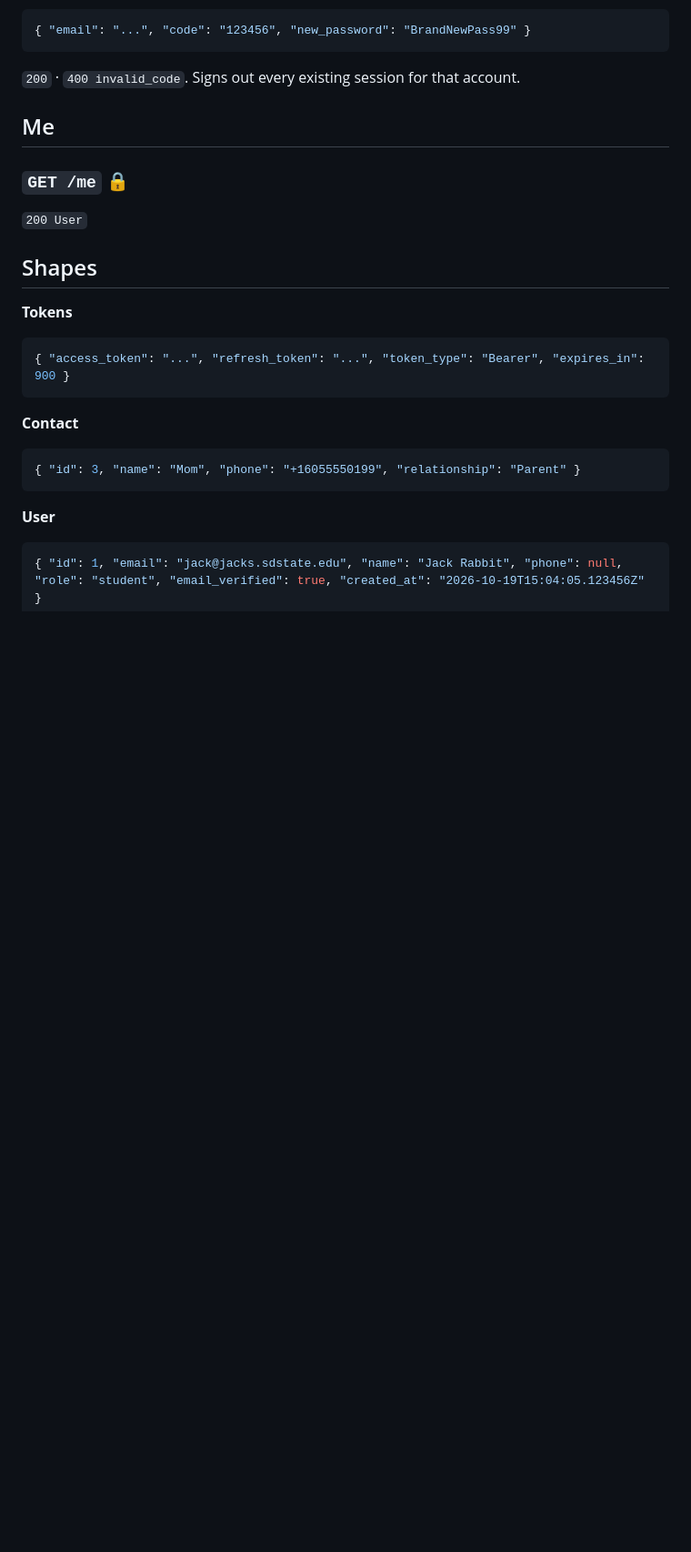
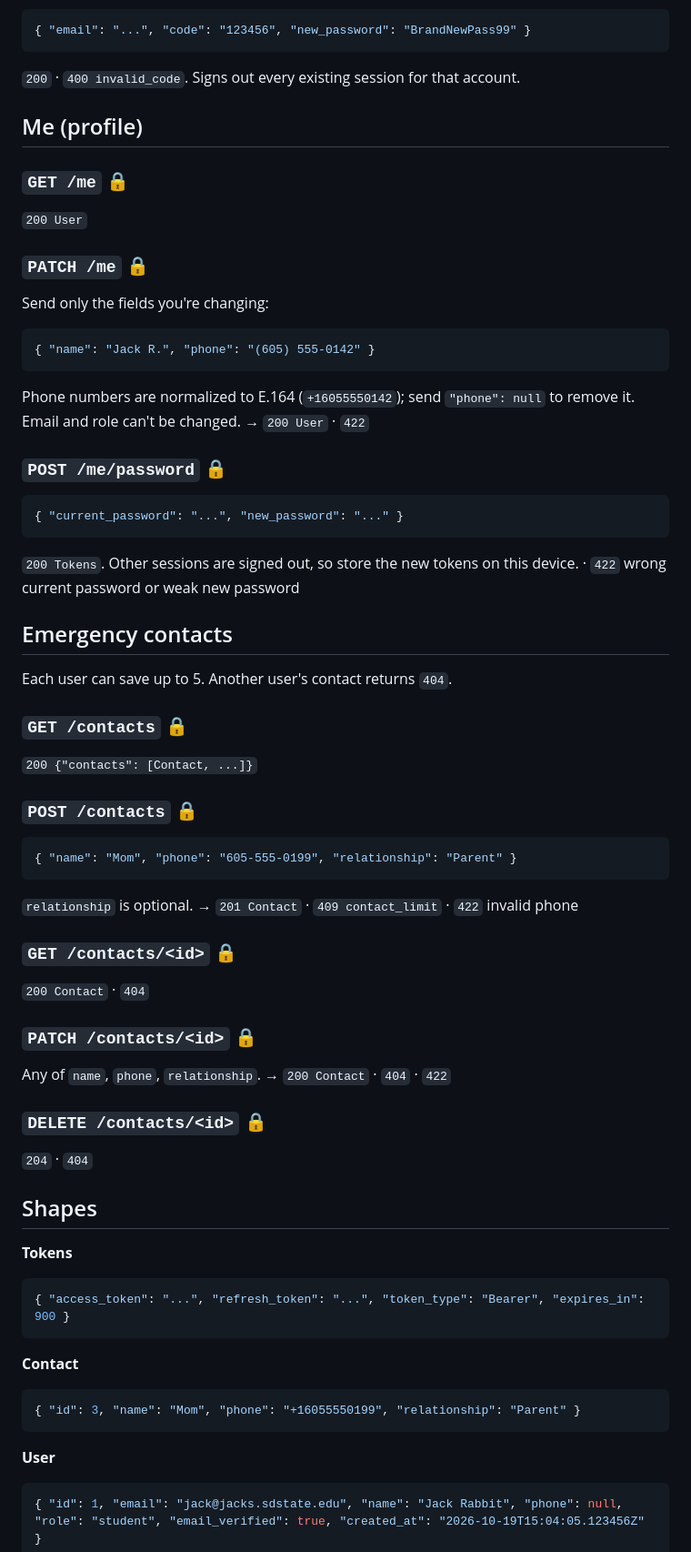
Before and after one commit to krishmassapkota706-ops/Campus_Alert, a Markdown page: backend/API.md, the part around the change. Shown at 91% size. Drawn GitHub-style; blank space fills up the shorter version.

Commit message:
Document profile and emergency contacts endpoints in API.md

````diff
--- a/backend/API.md
+++ b/backend/API.md
@@ -64,10 +64,45 @@ Revokes the token sent and its refresh token. → `204`
 ```
 `200` · `400 invalid_code`. Signs out every existing session for that account.
 
-## Me
+## Me (profile)
 
 ### `GET /me` 🔒
 `200 User`
+
+### `PATCH /me` 🔒
+Send only the fields you're changing:
+```json
+{ "name": "Jack R.", "phone": "(605) 555-0142" }
+```
+Phone numbers are normalized to E.164 (`+16055550142`); send `"phone": null` to remove it. Email and role can't be changed. → `200 User` · `422`
+
+### `POST /me/password` 🔒
+```json
+{ "current_password": "...", "new_password": "..." }
+```
+`200 Tokens`. Other sessions are signed out, so store the new tokens on this device. · `422` wrong current password or weak new password
+
+## Emergency contacts
+
+Each user can save up to 5. Another user's contact returns `404`.
+
+### `GET /contacts` 🔒
+`200 {"contacts": [Contact, ...]}`
+
+### `POST /contacts` 🔒
+```json
+{ "name": "Mom", "phone": "605-555-0199", "relationship": "Parent" }
+```
+`relationship` is optional. → `201 Contact` · `409 contact_limit` · `422` invalid phone
+
+### `GET /contacts/<id>` 🔒
+`200 Contact` · `404`
+
+### `PATCH /contacts/<id>` 🔒
+Any of `name`, `phone`, `relationship`. → `200 Contact` · `404` · `422`
+
+### `DELETE /contacts/<id>` 🔒
+`204` · `404`
 
 ## Shapes
 
````
